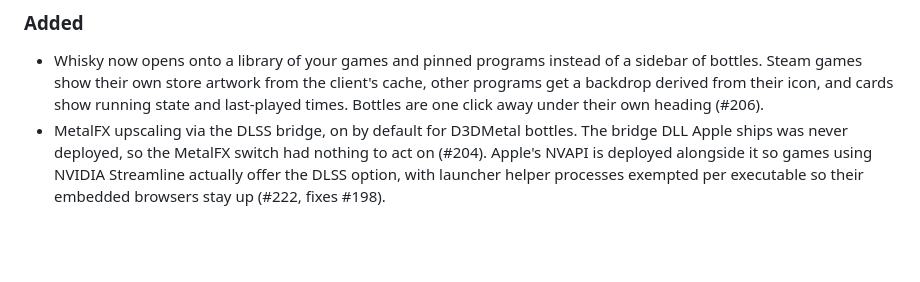
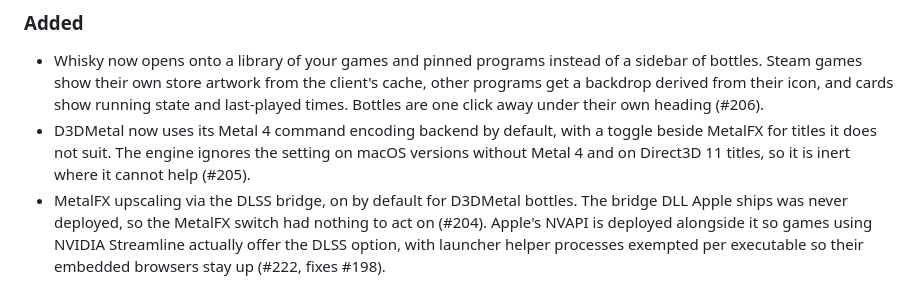
Before and after one commit to niltonperimneto/Whisky, a Markdown page: CHANGELOG.md, the part around the change. GitHub-like rendering; blank space fills up the shorter version.

Commit message:
docs: changelog entry for #205
Signed-off-by: Nilton Perim Neto <niltonperimneto@gmail.com>

```diff
--- a/CHANGELOG.md
+++ b/CHANGELOG.md
@@ -13,6 +13,10 @@ and this project adheres to [Semantic Versioning](https://semver.org/spec/v2.0.0
   client's cache, other programs get a backdrop derived from their icon, and
   cards show running state and last-played times. Bottles are one click away
   under their own heading (#206).
+- D3DMetal now uses its Metal 4 command encoding backend by default, with a
+  toggle beside MetalFX for titles it does not suit. The engine ignores the
+  setting on macOS versions without Metal 4 and on Direct3D 11 titles, so it
+  is inert where it cannot help (#205).
 - MetalFX upscaling via the DLSS bridge, on by default for D3DMetal bottles.
   The bridge DLL Apple ships was never deployed, so the MetalFX switch had
   nothing to act on (#204). Apple's NVAPI is deployed alongside it so games
```
